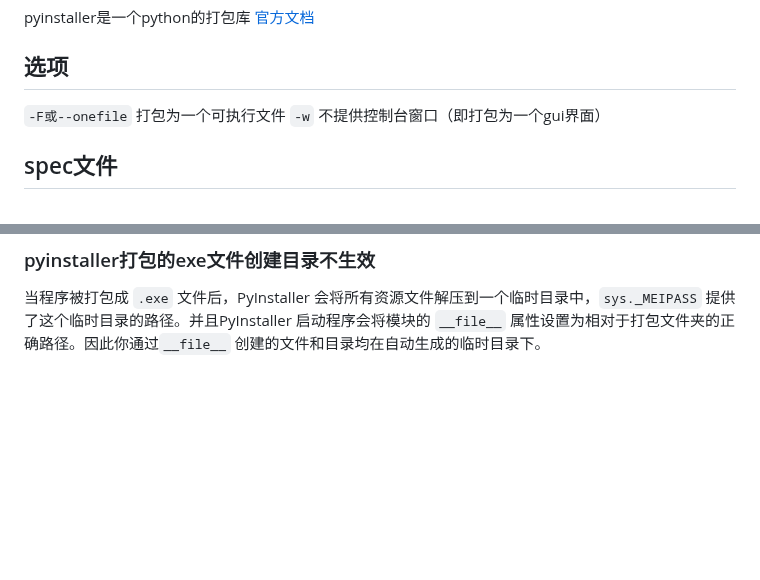
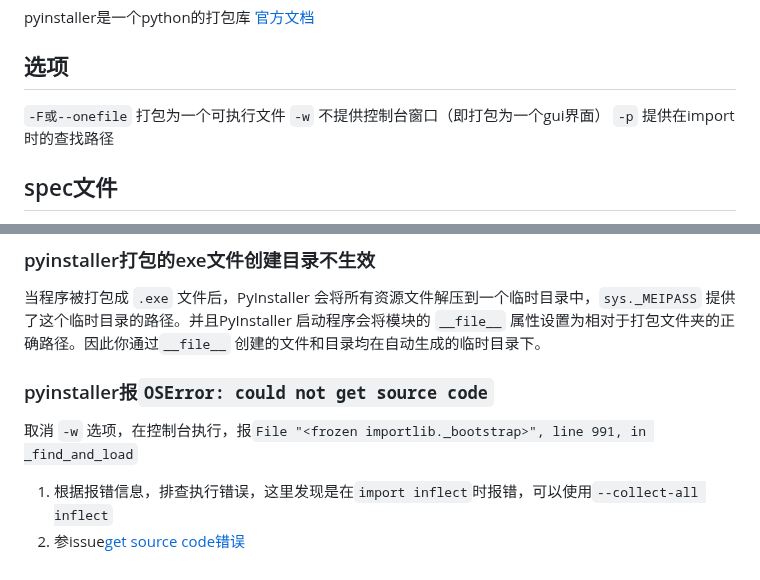
Before and after one commit to YZSH-HSZY/original-blog, a Markdown page: python/pyinstaller_help.md, 2 parts joined by grey strips. Rendered like a GitHub page; blank space fills up the shorter version.

```diff
--- a/python/pyinstaller_help.md
+++ b/python/pyinstaller_help.md
@@ -6,6 +6,7 @@ pyinstaller是一个python的打包库
 
 `-F或--onefile` 打包为一个可执行文件
 `-w` 不提供控制台窗口（即打包为一个gui界面）
+`-p` 提供在import时的查找路径
 
 ## spec文件
 
@@ -105,3 +106,9 @@ print( 'os.getcwd is', os.getcwd() )
 ### pyinstaller打包的exe文件创建目录不生效
 
 当程序被打包成 `.exe` 文件后，PyInstaller 会将所有资源文件解压到一个临时目录中，`sys._MEIPASS` 提供了这个临时目录的路径。并且PyInstaller 启动程序会将模块的 `__file__` 属性设置为相对于打包文件夹的正确路径。因此你通过`__file__` 创建的文件和目录均在自动生成的临时目录下。
+
+### pyinstaller报`OSError: could not get source code`
+
+取消 `-w` 选项，在控制台执行，报`File "<frozen importlib._bootstrap>", line 991, in _find_and_load`
+1. 根据报错信息，排查执行错误，这里发现是在`import inflect`时报错，可以使用`--collect-all inflect`
+2. 参issue[get source code错误](https://github.com/pyinstaller/pyinstaller/issues/4764)
```
Also changed, not shown: python/pyqt.md (+102 -0 lines).
